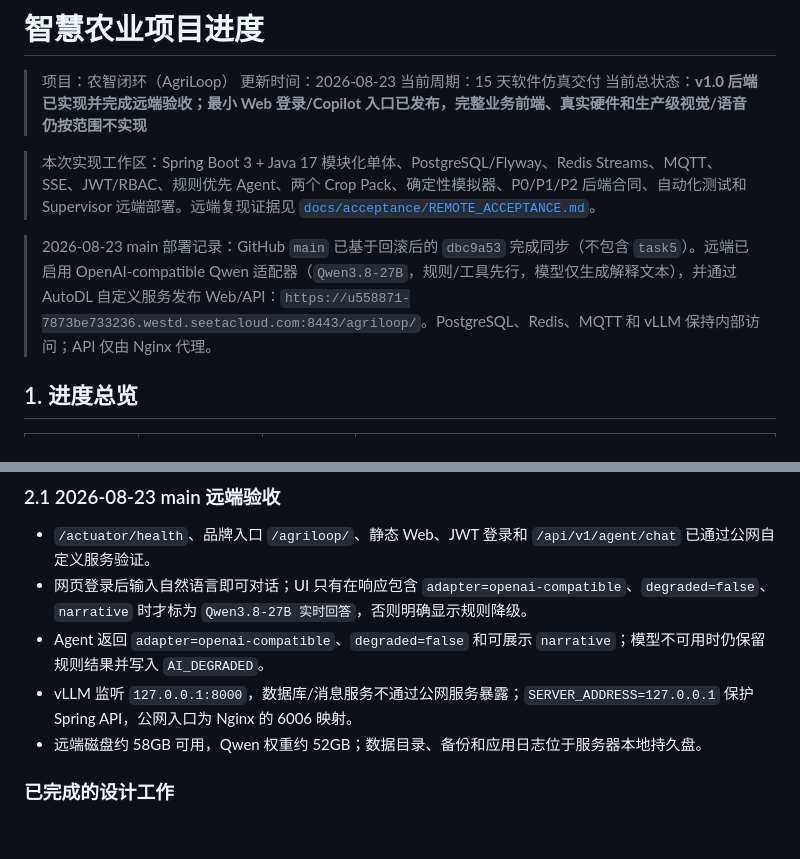
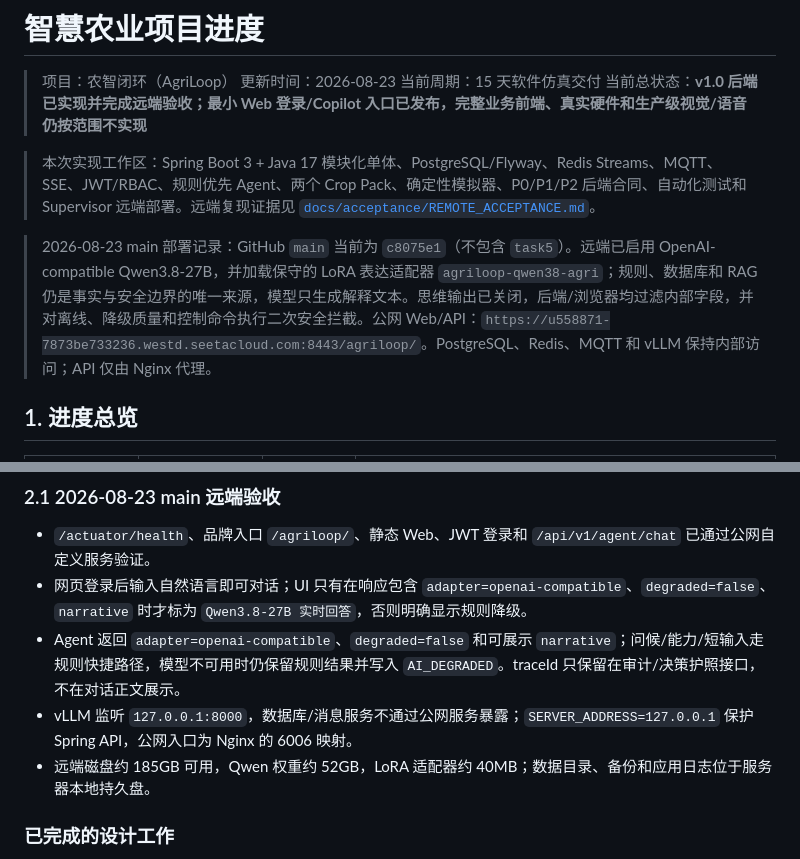
Before and after one commit to FlowerNeverFade/smart-agriculture, a Markdown page: PROJECT_STATUS.md, 2 parts joined by grey strips. Rendered like a GitHub page; blank space fills up the shorter version.

Commit message:
docs: record Qwen LoRA safety deployment evidence

```diff
--- a/PROJECT_STATUS.md
+++ b/PROJECT_STATUS.md
@@ -7,7 +7,7 @@
 
 > 本次实现工作区：Spring Boot 3 + Java 17 模块化单体、PostgreSQL/Flyway、Redis Streams、MQTT、SSE、JWT/RBAC、规则优先 Agent、两个 Crop Pack、确定性模拟器、P0/P1/P2 后端合同、自动化测试和 Supervisor 远端部署。远端复现证据见 [`docs/acceptance/REMOTE_ACCEPTANCE.md`](docs/acceptance/REMOTE_ACCEPTANCE.md)。
 
-> 2026-08-23 main 部署记录：GitHub `main` 已基于回滚后的 `dbc9a53` 完成同步（不包含 `task5`）。远端已启用 OpenAI-compatible Qwen 适配器（`Qwen3.8-27B`，规则/工具先行，模型仅生成解释文本），并通过 AutoDL 自定义服务发布 Web/API：`https://u558871-7873be733236.westd.seetacloud.com:8443/agriloop/`。PostgreSQL、Redis、MQTT 和 vLLM 保持内部访问；API 仅由 Nginx 代理。
+> 2026-08-23 main 部署记录：GitHub `main` 当前为 `c8075e1`（不包含 `task5`）。远端已启用 OpenAI-compatible Qwen3.8-27B，并加载保守的 LoRA 表达适配器 `agriloop-qwen38-agri`；规则、数据库和 RAG 仍是事实与安全边界的唯一来源，模型只生成解释文本。思维输出已关闭，后端/浏览器均过滤内部字段，并对离线、降级质量和控制命令执行二次安全拦截。公网 Web/API：`https://u558871-7873be733236.westd.seetacloud.com:8443/agriloop/`。PostgreSQL、Redis、MQTT 和 vLLM 保持内部访问；API 仅由 Nginx 代理。
 
 ## 1. 进度总览
 
@@ -37,9 +37,9 @@
 
 - `/actuator/health`、品牌入口 `/agriloop/`、静态 Web、JWT 登录和 `/api/v1/agent/chat` 已通过公网自定义服务验证。
 - 网页登录后输入自然语言即可对话；UI 只有在响应包含 `adapter=openai-compatible`、`degraded=false`、`narrative` 时才标为 `Qwen3.8-27B 实时回答`，否则明确显示规则降级。
-- Agent 返回 `adapter=openai-compatible`、`degraded=false` 和可展示 `narrative`；模型不可用时仍保留规则结果并写入 `AI_DEGRADED`。
+- Agent 返回 `adapter=openai-compatible`、`degraded=false` 和可展示 `narrative`；问候/能力/短输入走规则快捷路径，模型不可用时仍保留规则结果并写入 `AI_DEGRADED`。traceId 只保留在审计/决策护照接口，不在对话正文展示。
 - vLLM 监听 `127.0.0.1:8000`，数据库/消息服务不通过公网服务暴露；`SERVER_ADDRESS=127.0.0.1` 保护 Spring API，公网入口为 Nginx 的 6006 映射。
-- 远端磁盘约 58GB 可用，Qwen 权重约 52GB；数据目录、备份和应用日志位于服务器本地持久盘。
+- 远端磁盘约 185GB 可用，Qwen 权重约 52GB，LoRA 适配器约 40MB；数据目录、备份和应用日志位于服务器本地持久盘。
 
 ### 已完成的设计工作
 
```
Also changed, not shown: TASKS.md (+2 -2 lines), docs/acceptance/REMOTE_ACCEPTANCE.md (+3 -2 lines).
